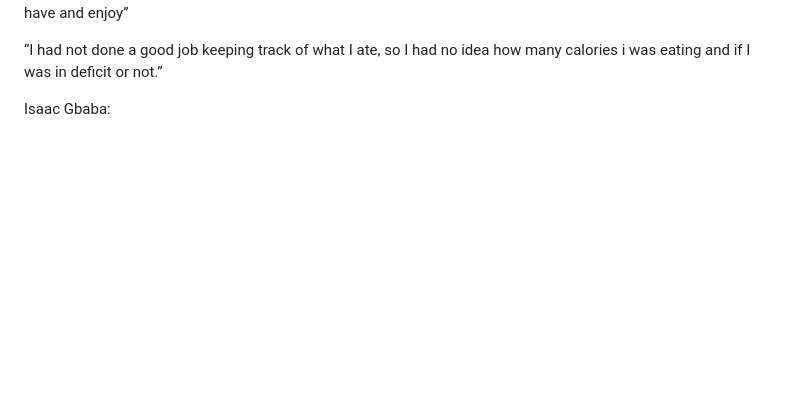
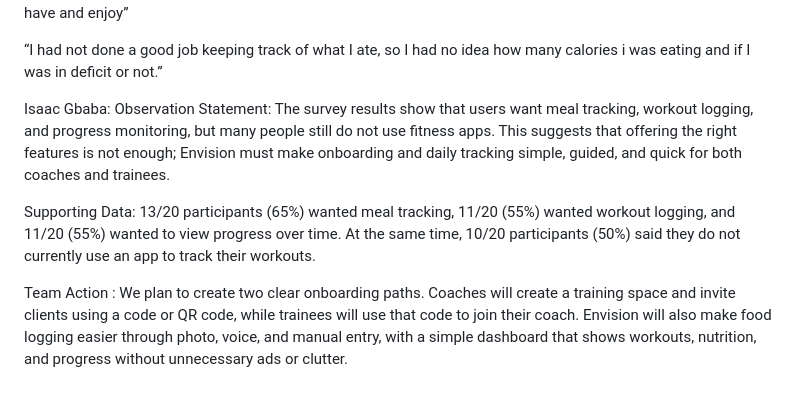
Before and after one commit to paulmoura-pixel/Envision, a Markdown page: docs/UserResarch.md, the part around the change. GitHub-like rendering; blank space fills up the shorter version.

Commit message:
Enhance User Research documentation with findings and actions
Added observation statement and supporting data from user research, highlighting user needs for meal tracking and workout logging. Outlined team actions for improving onboarding and food logging experience.

```diff
--- a/docs/UserResarch.md
+++ b/docs/UserResarch.md
@@ -45,3 +45,8 @@ When asked what inconveniences or difficulties they experienced last time they h
 
 
 Isaac Gbaba:
+Observation Statement: The survey results show that users want meal tracking, workout logging, and progress monitoring, but many people still do not use fitness apps. This suggests that offering the right features is not enough; Envision must make onboarding and daily tracking simple, guided, and quick for both coaches and trainees.
+
+Supporting Data: 13/20 participants (65%) wanted meal tracking, 11/20 (55%) wanted workout logging, and 11/20 (55%) wanted to view progress over time. At the same time, 10/20 participants (50%) said they do not currently use an app to track their workouts.
+
+Team Action : We plan to create two clear onboarding paths. Coaches will create a training space and invite clients using a code or QR code, while trainees will use that code to join their coach. Envision will also make food logging easier through photo, voice, and manual entry, with a simple dashboard that shows workouts, nutrition, and progress without unnecessary ads or clutter.
```
